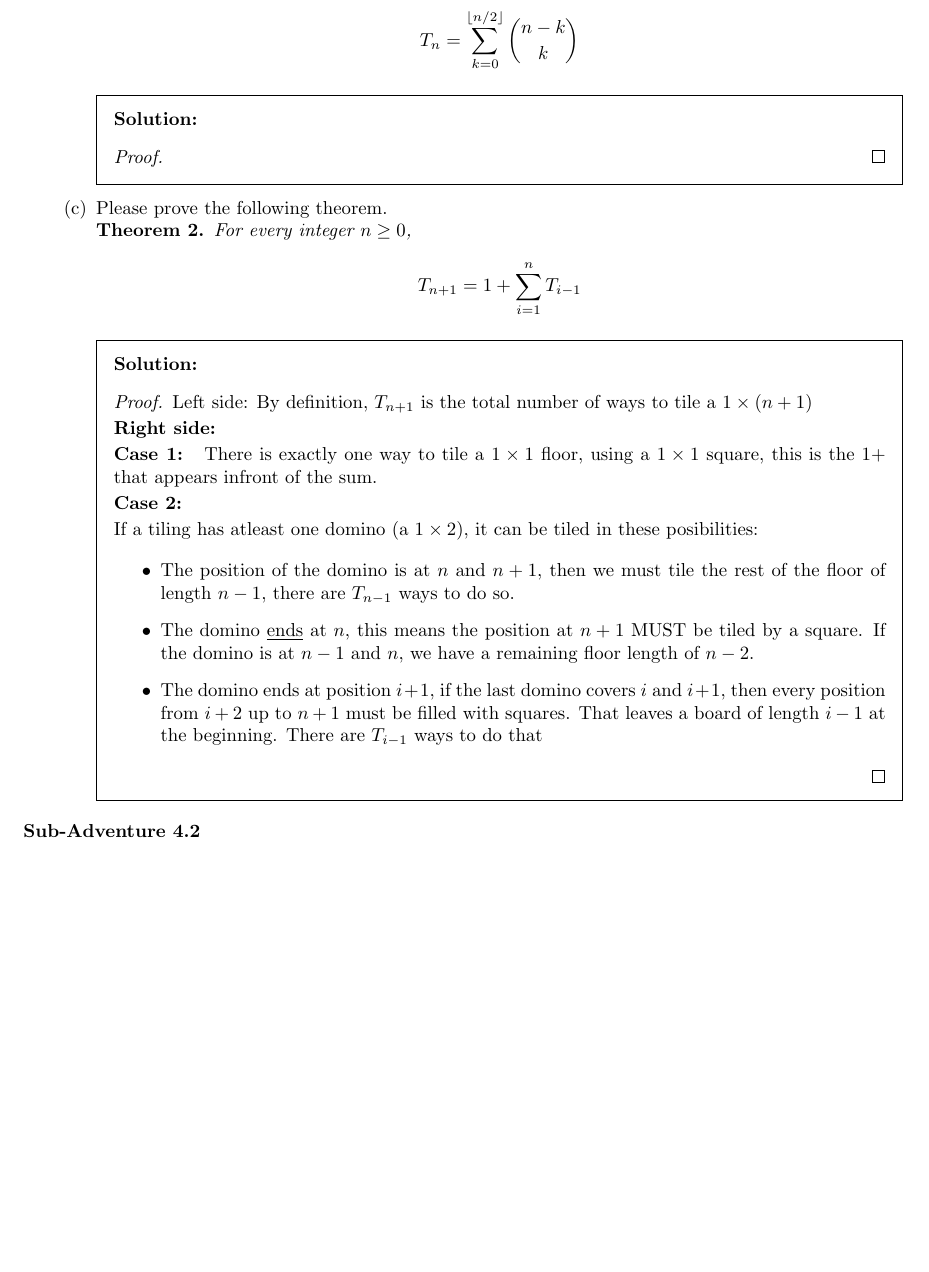
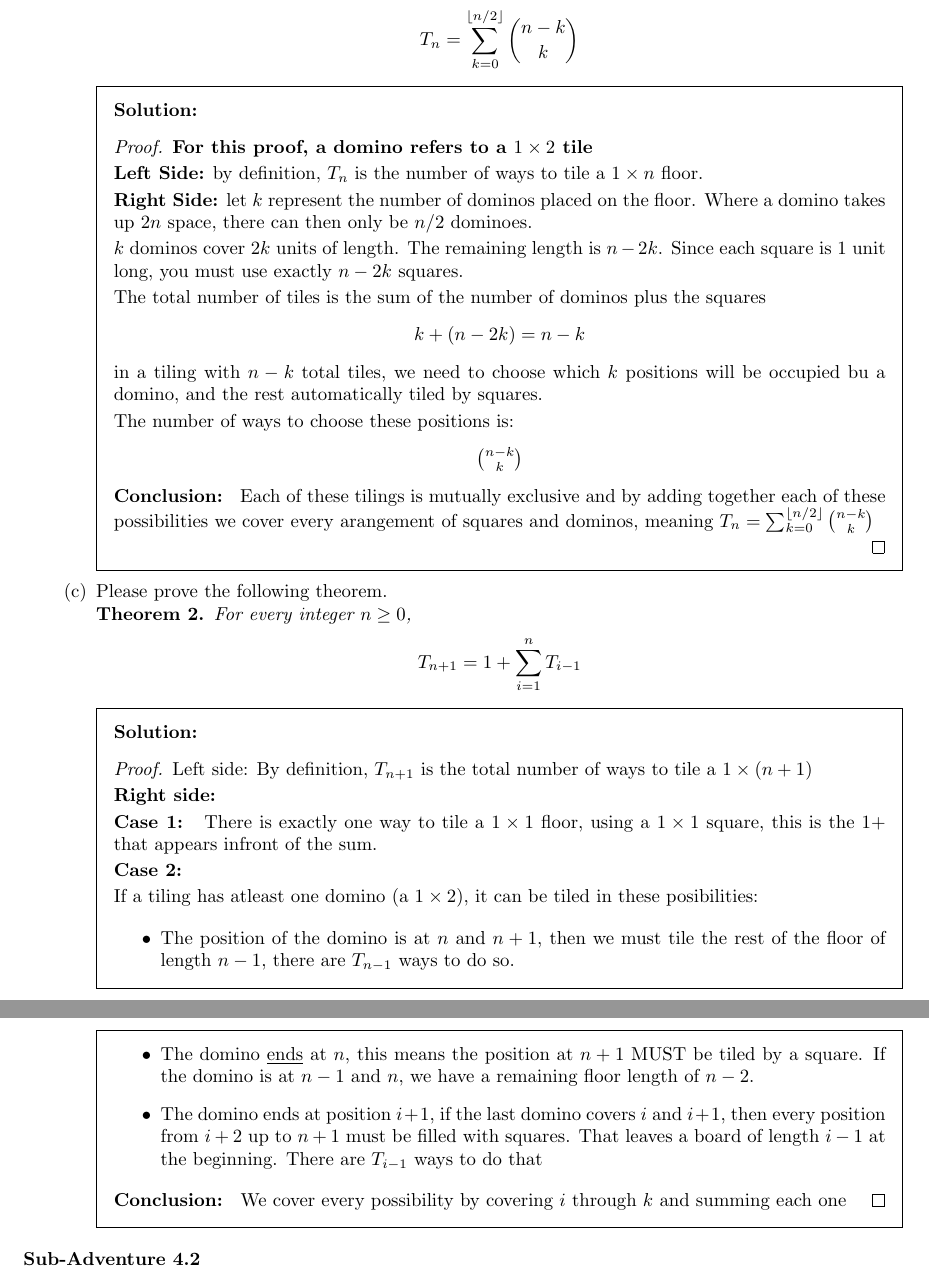
Before and after one commit to aray03/adv1, a LaTeX problem sheet (adv1.tex): part of page 8 of 9 before the commit and two parts of pages 8 and 9 of 9 after it, the two joined at a grey line, cut so that both start at the same text, the shorter picture padded with empty space. Compiled offline with pdfLaTeX.

Commit message:
Update adv1.tex

```diff
--- a/adv1.tex
+++ b/adv1.tex
@@ -427,7 +427,29 @@ Denzil Rogers}
 				\begin{proof}
 
 
+					\textbf{For this proof, a domino refers to a $1\times 2$ tile}
 
+					\textbf{Left Side:} by definition, $T_n$ is the number of ways to tile a $1\times n$ floor.
+
+					\textbf{Right Side:} let $k$ represent the number of dominos placed on the floor. Where a domino takes up $2n$ space, there can then only be $n/2$ dominoes.
+
+					$k$ dominos cover $2k$ units of length. The remaining length is $n-2k$. Since each square is 1 unit long, you must use exactly $n-2k$ squares.
+
+					The total number of tiles is the sum of the number of dominos plus the squares
+					\begin{center}
+						$k+(n-2k)=n-k$
+					\end{center}
+
+
+					in a tiling with $n-k$ total tiles, we need to choose which $k$ positions will be occupied bu a domino, and the rest automatically tiled by squares.
+
+					The number of ways to choose these positions is:
+					\begin{center}
+						$\binom{n-k}{k}$
+					\end{center}
+
+					\textbf{Conclusion: }
+					Each of these tilings is mutually exclusive and by adding together each of these possibilities we cover every arangement of squares and dominos, meaning $T_n = \sum_{k=0}^{\lfloor n/2 \rfloor} \binom{n-k}{k}$
 
 				\end{proof}
 
@@ -460,7 +482,8 @@ Denzil Rogers}
 					\item The domino ends at position $i+1$, if the last domino covers $i$ and $i+1$, then every position from $i+2$ up to $n+1$ must be filled with squares. That leaves a board of length $i-1$ at the beginning. There are $T_{i-1}$ ways to do that
 				\end{itemize}
 
-
+				\textbf{Conclusion: }
+				We cover every possibility by covering $i$ through $k$ and summing each one
 				\end{proof}
 
 			\end{solution}
```
